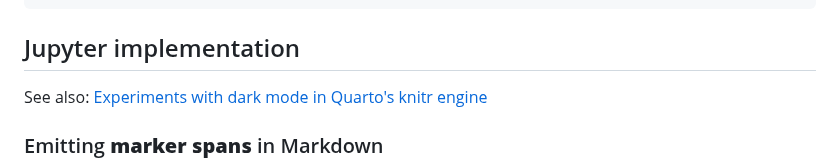
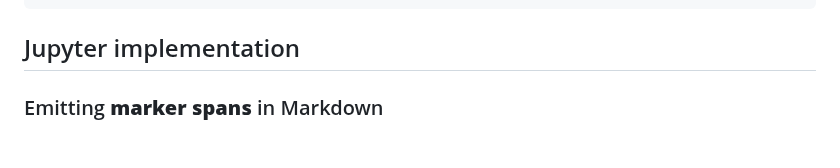
Before and after one commit to gordonwoodhull/quarto-light-dark-experiments, a Markdown page: fenced-divs/README.md, the part around the change. Drawn GitHub-style; blank space fills up the shorter version.

Commit message:
remove link, now same repo

````diff
--- a/fenced-divs/README.md
+++ b/fenced-divs/README.md
@@ -26,8 +26,6 @@ body.quarto-dark .quarto-light-content {
 ```
 
 ## Jupyter implementation
-
-See also: [Experiments with dark mode in Quarto's knitr engine](https://github.com/gordonwoodhull/dark-mode-experiments-knitr)
 
 ### Emitting **marker spans** in Markdown
 
````
